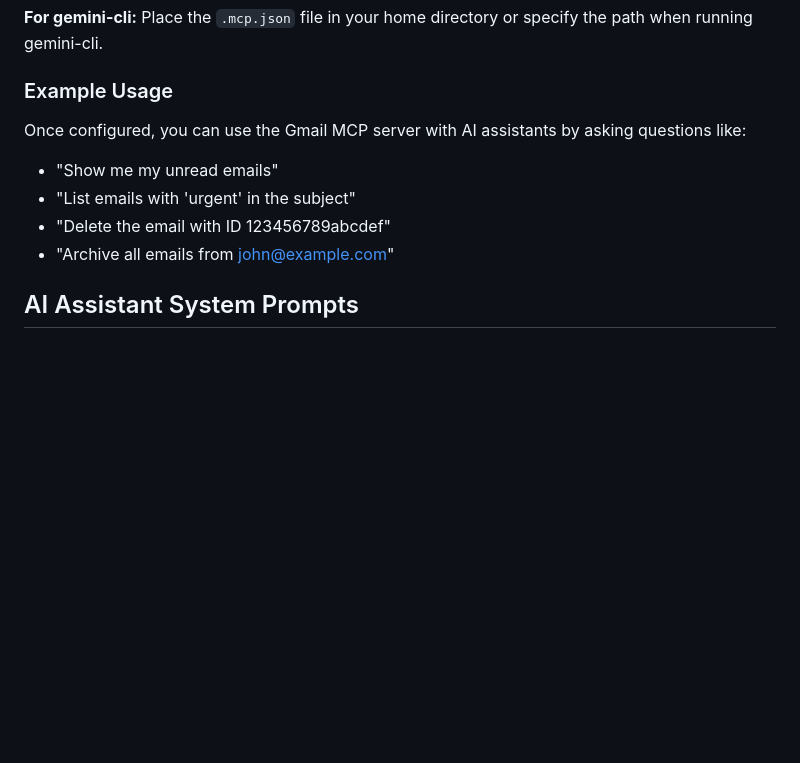
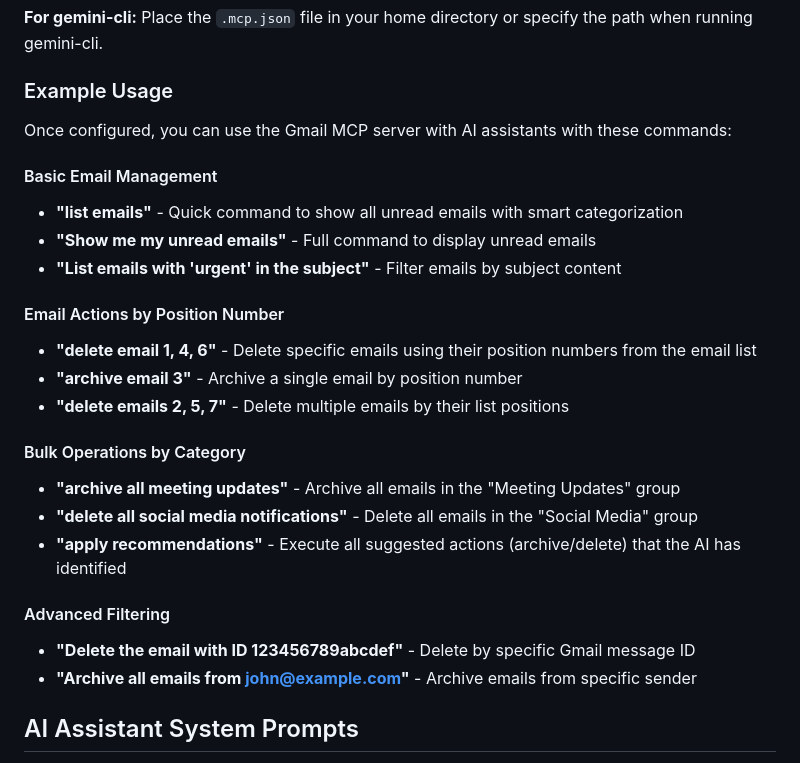
Before and after one commit to jnpacker/gmail-mcp-server, a Markdown page: README.md, the part around the change. Drawn GitHub-style; blank space fills up the shorter version.

Commit message:
small update to instrucitons
Signed-off-by: Joshua Packer <jpacker@redhat.com>

```diff
--- a/README.md
+++ b/README.md
@@ -70,11 +70,26 @@ Place the `.mcp.json` file in your home directory or specify the path when runni
 
 ### Example Usage
 
-Once configured, you can use the Gmail MCP server with AI assistants by asking questions like:
-- "Show me my unread emails"
-- "List emails with 'urgent' in the subject"
-- "Delete the email with ID 123456789abcdef"
-- "Archive all emails from john@example.com"
+Once configured, you can use the Gmail MCP server with AI assistants with these commands:
+
+#### Basic Email Management
+- **"list emails"** - Quick command to show all unread emails with smart categorization
+- **"Show me my unread emails"** - Full command to display unread emails
+- **"List emails with 'urgent' in the subject"** - Filter emails by subject content
+
+#### Email Actions by Position Number
+- **"delete email 1, 4, 6"** - Delete specific emails using their position numbers from the email list
+- **"archive email 3"** - Archive a single email by position number
+- **"delete emails 2, 5, 7"** - Delete multiple emails by their list positions
+
+#### Bulk Operations by Category
+- **"archive all meeting updates"** - Archive all emails in the "Meeting Updates" group
+- **"delete all social media notifications"** - Delete all emails in the "Social Media" group
+- **"apply recommendations"** - Execute all suggested actions (archive/delete) that the AI has identified
+
+#### Advanced Filtering
+- **"Delete the email with ID 123456789abcdef"** - Delete by specific Gmail message ID
+- **"Archive all emails from john@example.com"** - Archive emails from specific sender
 
 ## AI Assistant System Prompts
 
```
